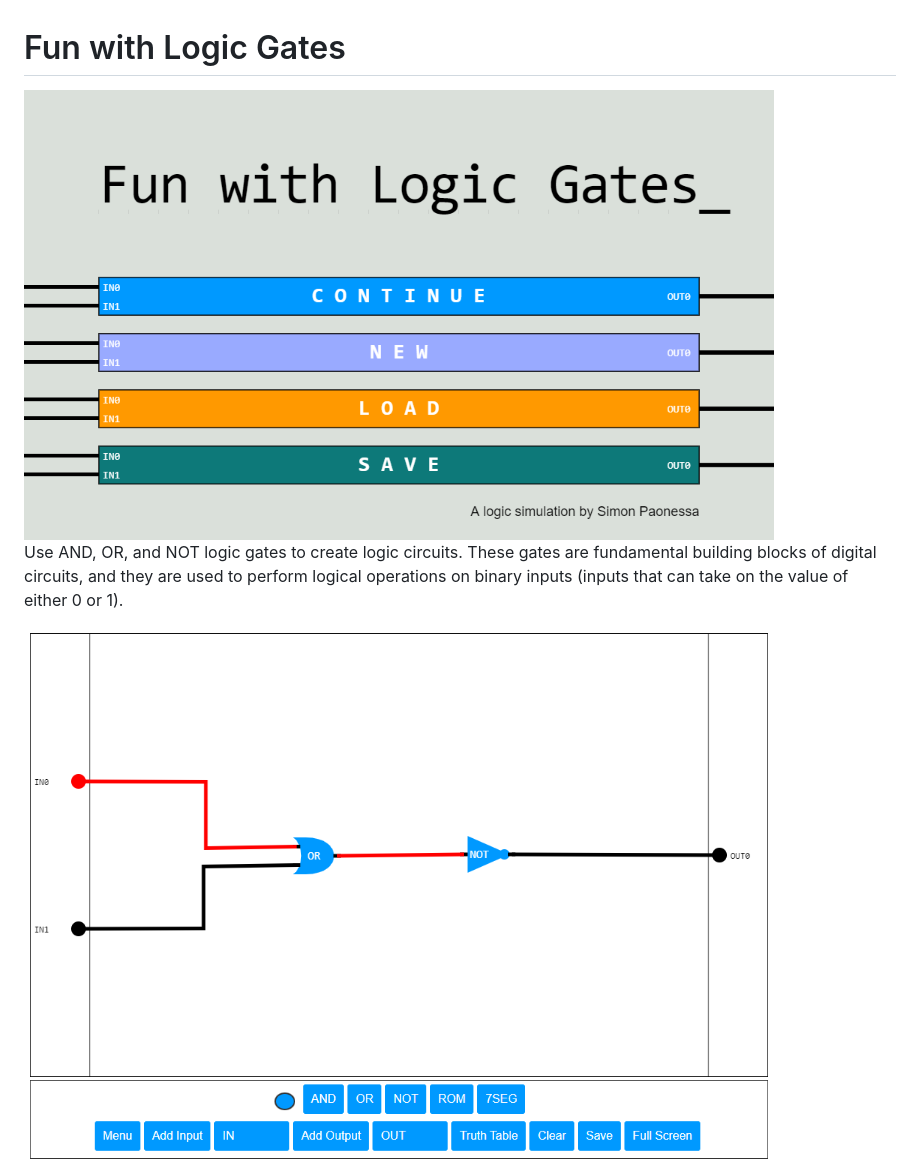
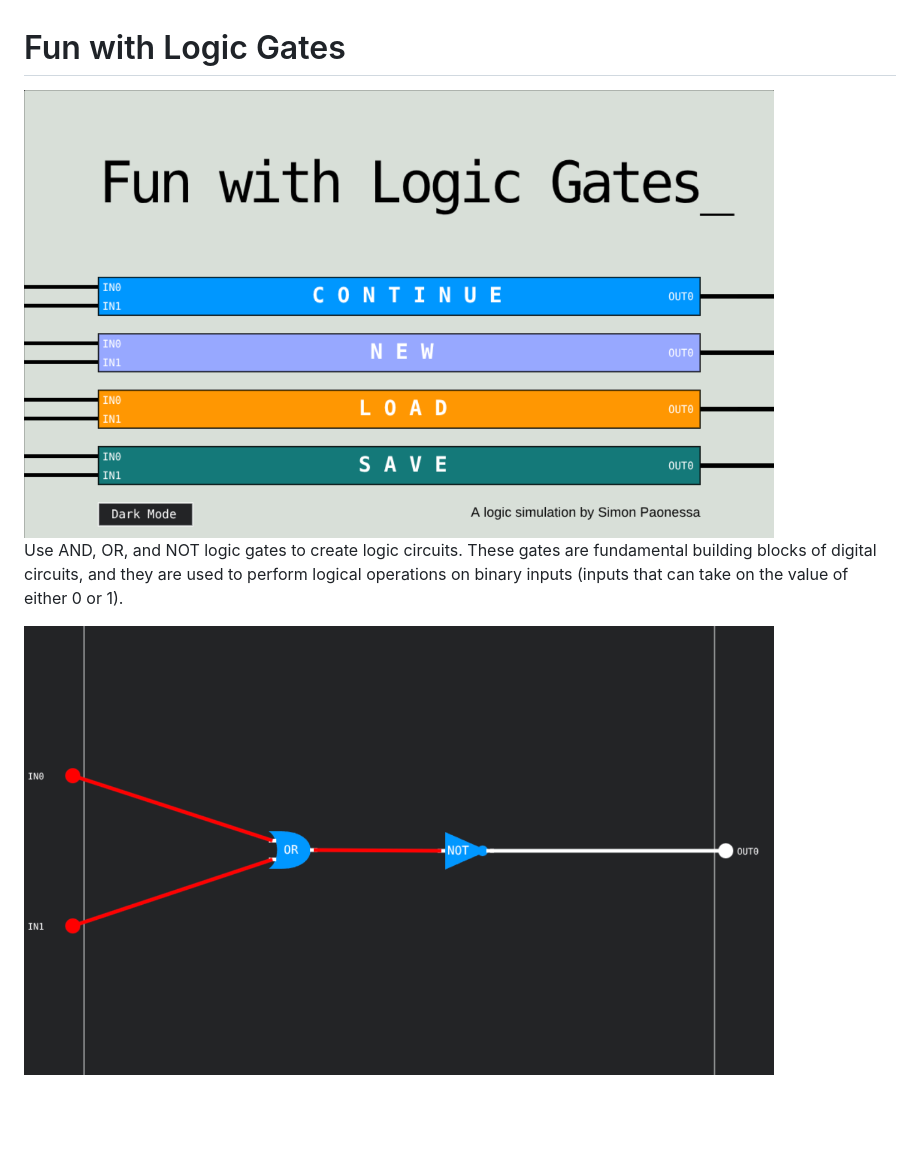
Before and after one commit to simonpao/funWithLogicGates, a Markdown page: README.md, the part around the change. Rendered like a GitHub page; pictures changed too: img/FWLG_Menu_2.png (added), img/FWLG_NOR_2.png (added); blank space fills up the shorter version.

```diff
--- a/README.md
+++ b/README.md
@@ -1,12 +1,12 @@
 # Fun with Logic Gates
 
-<img src="/img/mainmenu.png" alt="Main-Menu" width="750px" />
+<img src="/img/FWLG_Menu_2.png" alt="Main-Menu" width="750px" />
 
 Use AND, OR, and NOT logic gates to create logic circuits. These gates are fundamental
 building blocks of digital circuits, and they are used to perform logical operations
 on binary inputs (inputs that can take on the value of either 0 or 1).
 
-<img src="/img/nor.png" alt="NOR" width="750px" />
+<img src="/img/FWLG_NOR_2.png" alt="NOR" width="750px" />
 <img src="/img/srlatch.png" alt="SR-Latch" width="750px" />
 <img src="/img/4add_reg.png" alt="SR-Latch" width="750px" />
 
```
Also changed, not shown: 1 other file.
